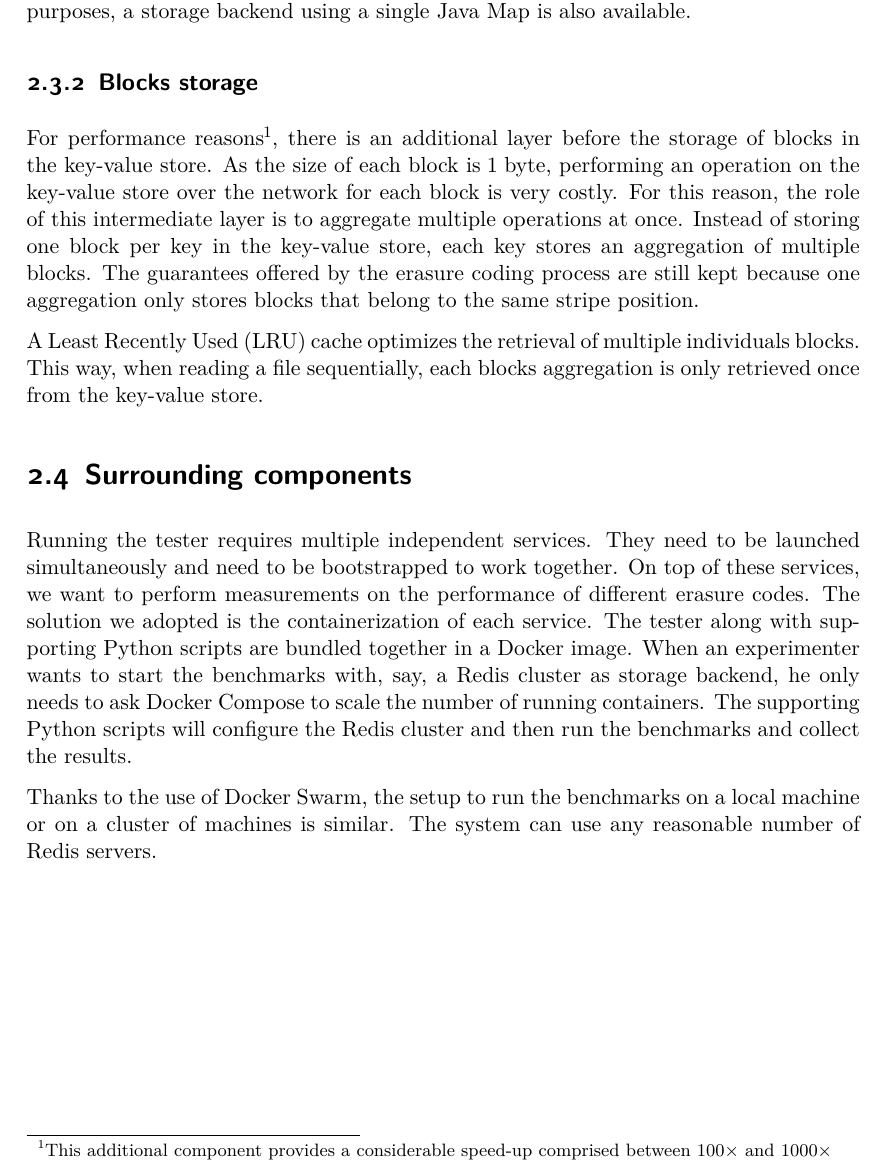
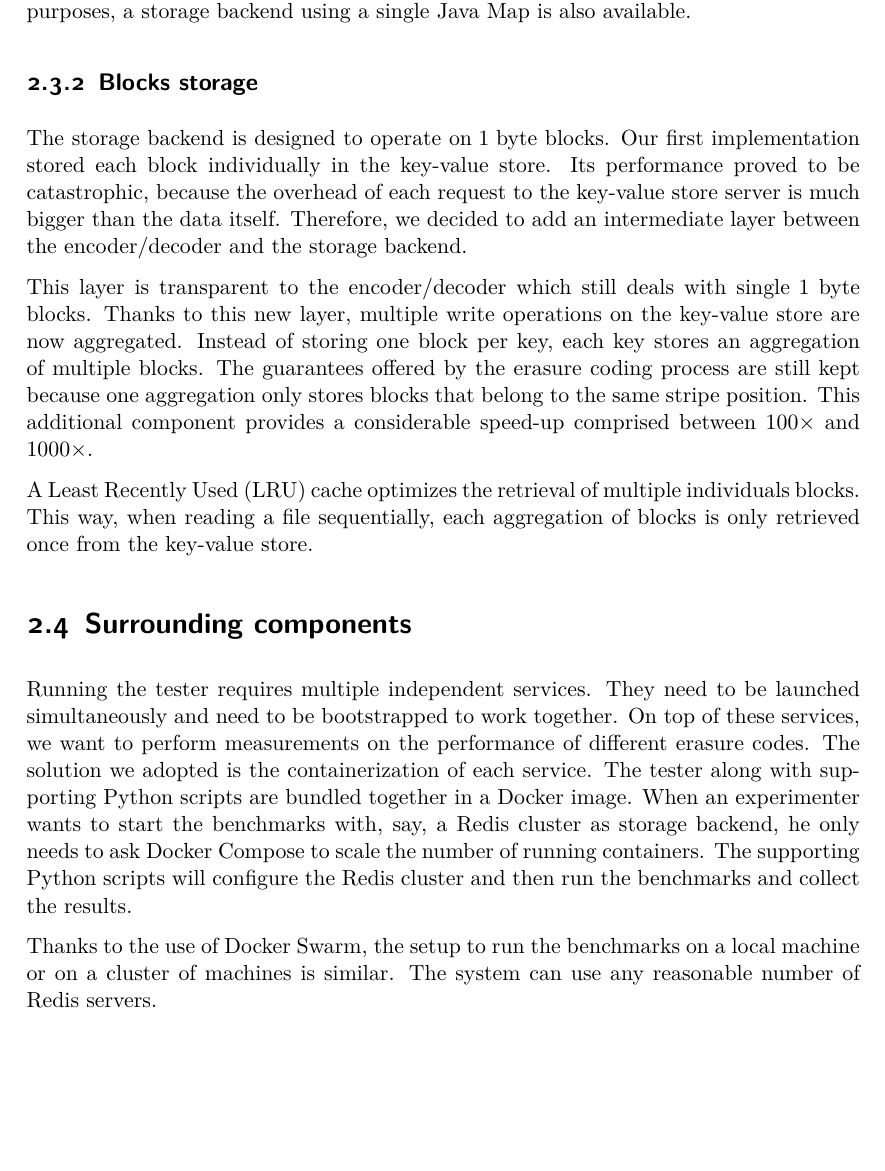
Before and after one commit to sebva/ErasureBench, a LaTeX thesis (report/main.tex, which reads report/erasure-tester.tex): part of page 6 of 7, cut so that both start at the same text, the shorter picture padded with empty space. Compiled offline with XeLaTeX.

Commit message:
Improve the subsection on blocks storage

```diff
--- a/report/erasure-tester.tex
+++ b/report/erasure-tester.tex
@@ -67,14 +67,19 @@ For testing purposes, a storage backend using a single Java Map is also availabl
 
 \subsection{Blocks storage}
 
-For performance reasons\footnote{This additional component provides a considerable speed-up comprised between $100\times$ and $1000\times$}, there is an additional layer before the storage of blocks in the key-value store.
-As the size of each block is 1 byte, performing an operation on the key-value store over the network for each block is very costly.
-For this reason, the role of this intermediate layer is to aggregate multiple operations at once.
-Instead of storing one block per key in the key-value store, each key stores an aggregation of multiple blocks.
+The storage backend is designed to operate on 1 byte blocks.
+Our first implementation stored each block individually in the key-value store.
+Its performance proved to be catastrophic, because the overhead of each request to the key-value store server is much bigger than the data itself.
+Therefore, we decided to add an intermediate layer between the encoder/decoder and the storage backend.
+
+This layer is transparent to the encoder/decoder which still deals with single 1 byte blocks.
+Thanks to this new layer, multiple write operations on the key-value store are now aggregated.
+Instead of storing one block per key, each key stores an aggregation of multiple blocks.
 The guarantees offered by the erasure coding process are still kept because one aggregation only stores blocks that belong to the same stripe position.
+This additional component provides a considerable speed-up comprised between $100\times$ and $1000\times$.
 
 A \ac{lru} cache optimizes the retrieval of multiple individuals blocks.
-This way, when reading a file sequentially, each blocks aggregation is only retrieved once from the key-value store.
+This way, when reading a file sequentially, each aggregation of blocks is only retrieved once from the key-value store.
 
 \section{Surrounding components}
 
```
